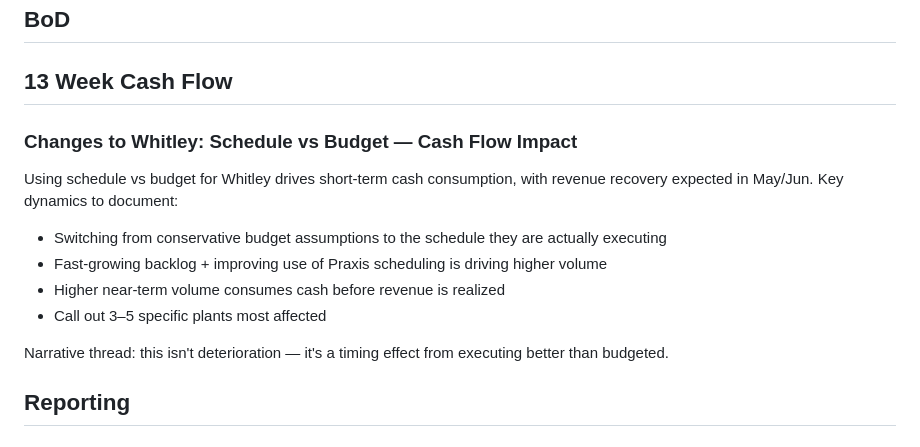
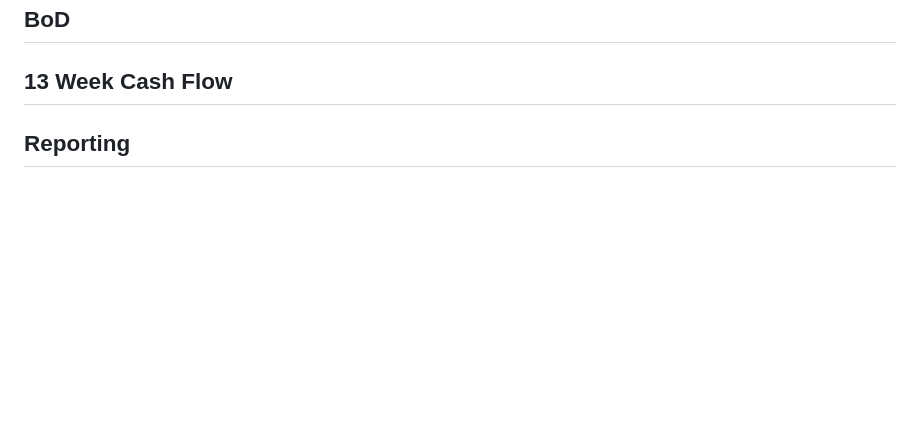
Before and after one commit to mmarois123/Work-Planner, a Markdown page: notes/sunbelt.md, the part around the change. Drawn GitHub-style; blank space fills up the shorter version.

Commit message:
archive: move Whitley cash flow note to archive/2026-06/notes/sunbelt.md

```diff
--- a/notes/sunbelt.md
+++ b/notes/sunbelt.md
@@ -3,17 +3,6 @@
 ## BoD
 
 ## 13 Week Cash Flow
-
-### Changes to Whitley: Schedule vs Budget — Cash Flow Impact
-
-Using schedule vs budget for Whitley drives short-term cash consumption, with revenue recovery expected in May/Jun. Key dynamics to document:
-
-- Switching from conservative budget assumptions to the schedule they are actually executing
-- Fast-growing backlog + improving use of Praxis scheduling is driving higher volume
-- Higher near-term volume consumes cash before revenue is realized
-- Call out 3–5 specific plants most affected
-
-Narrative thread: this isn't deterioration — it's a timing effect from executing better than budgeted.
 
 ## Reporting
 
```
Also changed, not shown: 1 other file.
